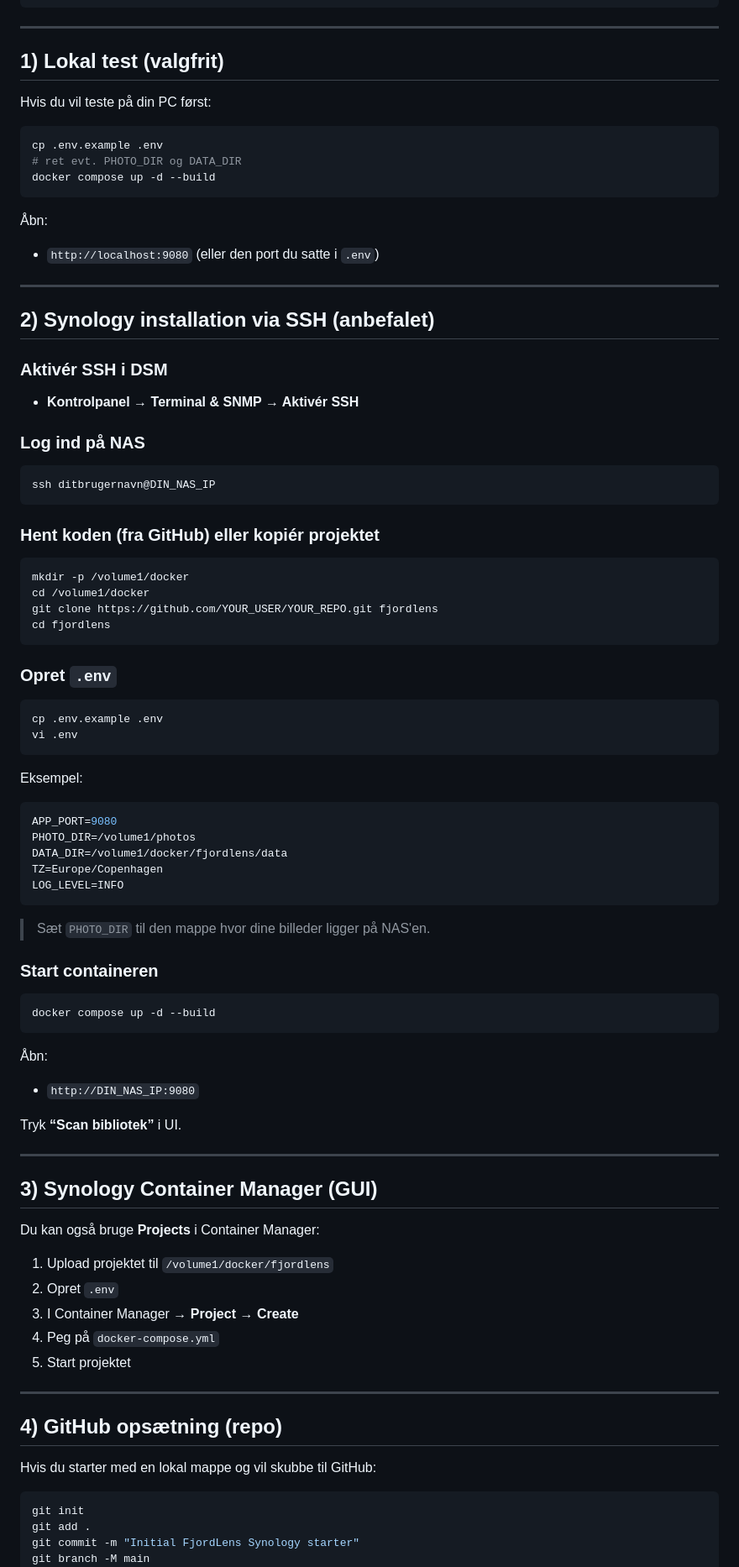
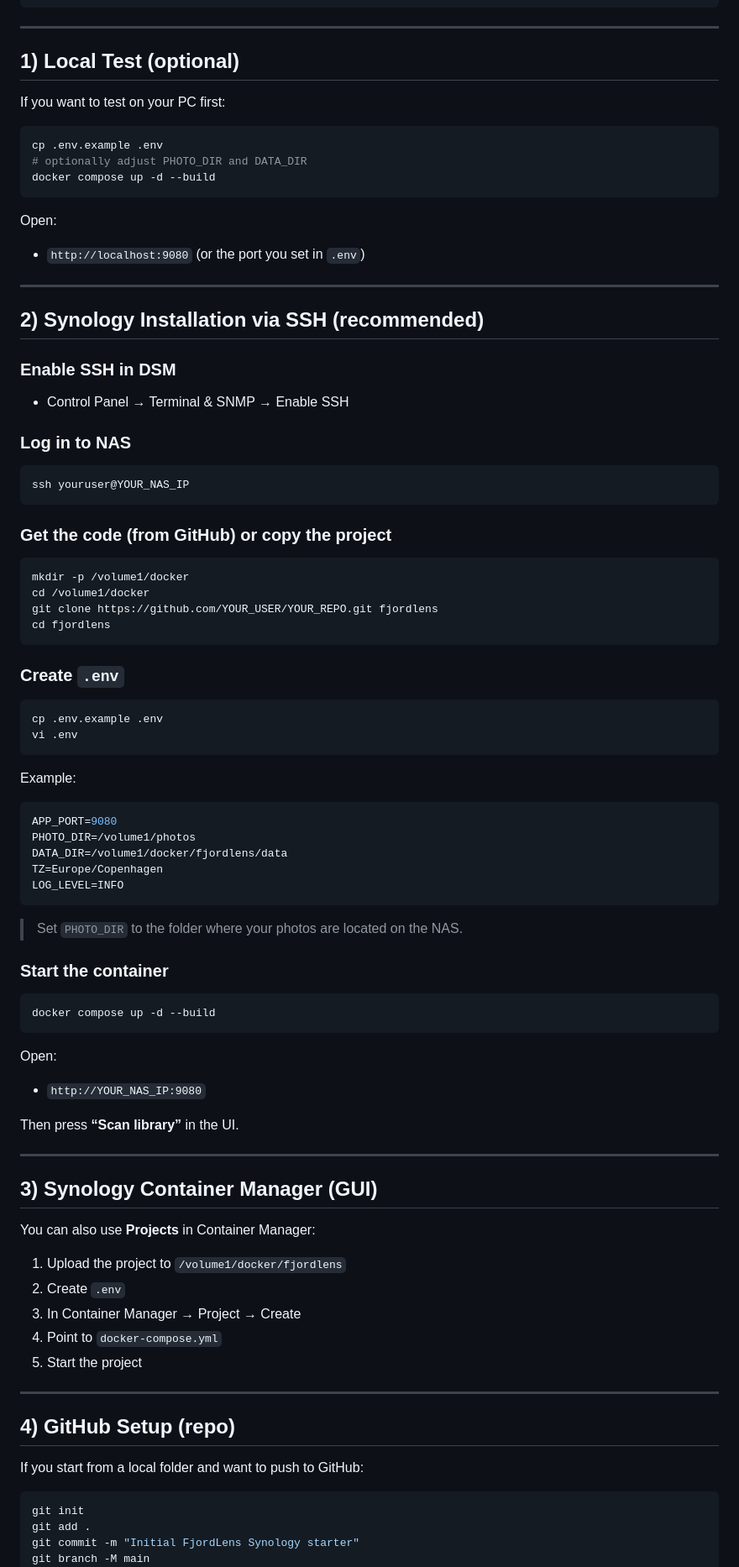
Before and after one commit to qlerup/fjordlens, a Markdown page: README.md, the part around one of its changes. Shown at 84% size. Drawn GitHub-style.

````diff
--- a/README.md
+++ b/README.md
@@ -49,32 +49,32 @@ fjordlens/
 
 ---
 
-## 1) Lokal test (valgfrit)
+## 1) Local Test (optional)
 
-Hvis du vil teste på din PC først:
+If you want to test on your PC first:
 
 ```bash
 cp .env.example .env
-# ret evt. PHOTO_DIR og DATA_DIR
+# optionally adjust PHOTO_DIR and DATA_DIR
 docker compose up -d --build
 ```
 
-Åbn:
-- `http://localhost:9080` (eller den port du satte i `.env`)
+Open:
+- `http://localhost:9080` (or the port you set in `.env`)
 
 ---
 
-## 2) Synology installation via SSH (anbefalet)
+## 2) Synology Installation via SSH (recommended)
 
-### Aktivér SSH i DSM
-- **Kontrolpanel → Terminal & SNMP → Aktivér SSH**
+### Enable SSH in DSM
+- Control Panel → Terminal & SNMP → Enable SSH
 
-### Log ind på NAS
+### Log in to NAS
 ```bash
-ssh ditbrugernavn@DIN_NAS_IP
+ssh youruser@YOUR_NAS_IP
 ```
 
-### Hent koden (fra GitHub) eller kopiér projektet
+### Get the code (from GitHub) or copy the project
 ```bash
 mkdir -p /volume1/docker
 cd /volume1/docker
@@ -82,13 +82,13 @@ git clone https://github.com/YOUR_USER/YOUR_REPO.git fjordlens
 cd fjordlens
 ```
 
-### Opret `.env`
+### Create `.env`
 ```bash
 cp .env.example .env
 vi .env
 ```
 
-Eksempel:
+Example:
 ```env
 APP_PORT=9080
 PHOTO_DIR=/volume1/photos
@@ -97,34 +97,34 @@ TZ=Europe/Copenhagen
 LOG_LEVEL=INFO
 ```
 
-> Sæt `PHOTO_DIR` til den mappe hvor dine billeder ligger på NAS'en.
+> Set `PHOTO_DIR` to the folder where your photos are located on the NAS.
 
-### Start containeren
+### Start the container
 ```bash
 docker compose up -d --build
 ```
 
-Åbn:
-- `http://DIN_NAS_IP:9080`
+Open:
+- `http://YOUR_NAS_IP:9080`
 
-Tryk **“Scan bibliotek”** i UI.
+Then press **“Scan library”** in the UI.
 
 ---
 
 ## 3) Synology Container Manager (GUI)
-Du kan også bruge **Projects** i Container Manager:
+You can also use **Projects** in Container Manager:
 
-1. Upload projektet til `/volume1/docker/fjordlens`
-2. Opret `.env`
-3. I Container Manager → **Project** → **Create**
-4. Peg på `docker-compose.yml`
-5. Start projektet
+1. Upload the project to `/volume1/docker/fjordlens`
+2. Create `.env`
+3. In Container Manager → Project → Create
+4. Point to `docker-compose.yml`
+5. Start the project
 
 ---
 
-## 4) GitHub opsætning (repo)
+## 4) GitHub Setup (repo)
 
-Hvis du starter med en lokal mappe og vil skubbe til GitHub:
+If you start from a local folder and want to push to GitHub:
 
 ```bash
 git init
````
Also changed, not shown: other parts of README.md (+68 -68 lines).
